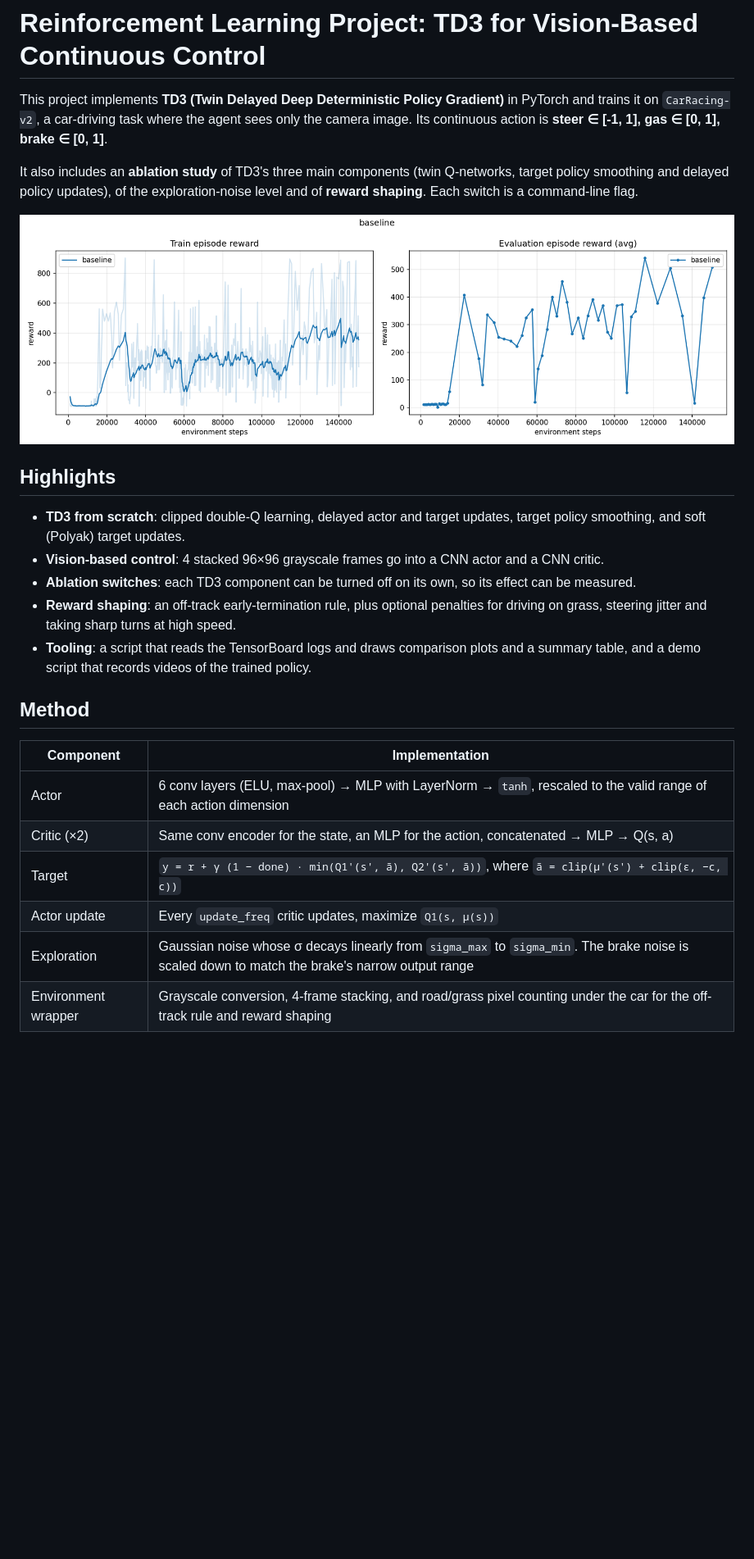
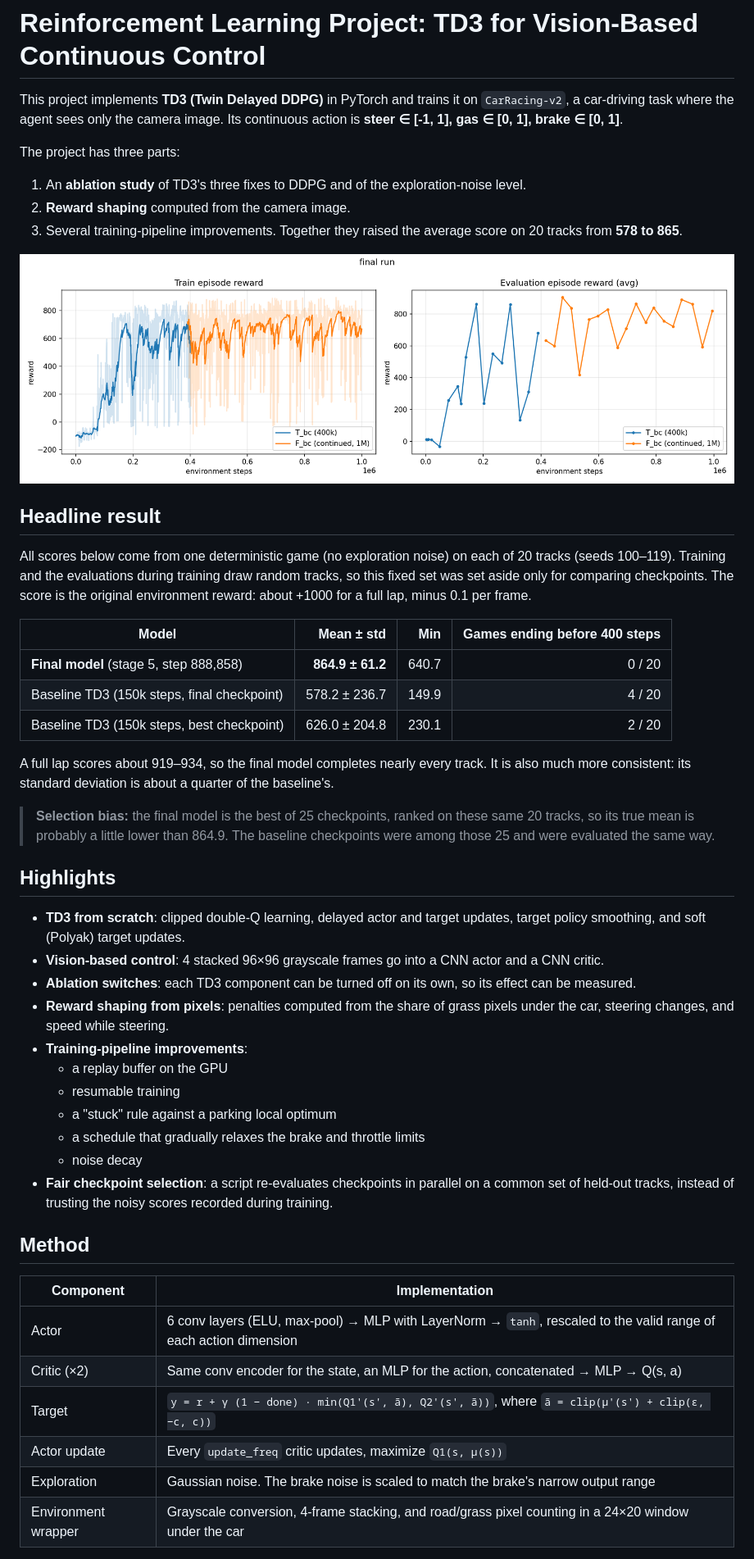
Before and after one commit to greenbean-tf/Reinforcement-Learning-Project, a Markdown page: README.md, the part around one of its changes. Shown at 82% size. GitHub-like rendering; pictures changed too: results/8_final_run.png (added); blank space fills up the shorter version.

```diff
--- a/README.md
+++ b/README.md
@@ -1,14 +1,37 @@
 # Reinforcement Learning Project: TD3 for Vision-Based Continuous Control
 
-This project implements **TD3 (Twin Delayed Deep Deterministic Policy Gradient)** in PyTorch and trains it on
-`CarRacing-v2`, a car-driving task where the agent sees only the camera image. Its continuous action is
-**steer ∈ [-1, 1], gas ∈ [0, 1], brake ∈ [0, 1]**.
+This project implements **TD3 (Twin Delayed DDPG)** in PyTorch and trains it on `CarRacing-v2`, a car-driving task
+where the agent sees only the camera image. Its continuous action is **steer ∈ [-1, 1], gas ∈ [0, 1],
+brake ∈ [0, 1]**.
 
-It also includes an **ablation study** of TD3's three main components (twin Q-networks, target policy smoothing
-and delayed policy updates), of the exploration-noise level and of **reward shaping**. Each switch is a
-command-line flag.
+The project has three parts:
 
-![Baseline training curves](results/0_baseline.png)
+1. An **ablation study** of TD3's three fixes to DDPG and of the exploration-noise level.
+2. **Reward shaping** computed from the camera image.
+3. Several training-pipeline improvements. Together they raised the average score on 20 tracks from
+   **578 to 865**.
+
+![Final run](results/8_final_run.png)
+
+## Headline result
+
+All scores below come from one deterministic game (no exploration noise) on each of 20 tracks (seeds 100–119).
+Training and the evaluations during training draw random tracks, so this fixed set was set aside only for
+comparing checkpoints. The score is the original environment reward: about +1000 for a full lap, minus 0.1 per
+frame.
+
+| Model | Mean ± std | Min | Games ending before 400 steps |
+|---|---:|---:|---:|
+| **Final model** (stage 5, step 888,858) | **864.9 ± 61.2** | 640.7 | 0 / 20 |
+| Baseline TD3 (150k steps, final checkpoint) | 578.2 ± 236.7 | 149.9 | 4 / 20 |
+| Baseline TD3 (150k steps, best checkpoint) | 626.0 ± 204.8 | 230.1 | 2 / 20 |
+
+A full lap scores about 919–934, so the final model completes nearly every track. It is also much more consistent:
+its standard deviation is about a quarter of the baseline's.
+
+> **Selection bias:** the final model is the best of 25 checkpoints, ranked on these same 20 tracks, so its true
+> mean is probably a little lower than 864.9. The baseline checkpoints were among those 25 and were evaluated the
+> same way.
 
 ## Highlights
 
@@ -16,10 +39,16 @@ command-line flag.
   and soft (Polyak) target updates.
 - **Vision-based control**: 4 stacked 96×96 grayscale frames go into a CNN actor and a CNN critic.
 - **Ablation switches**: each TD3 component can be turned off on its own, so its effect can be measured.
-- **Reward shaping**: an off-track early-termination rule, plus optional penalties for driving on grass,
-  steering jitter and taking sharp turns at high speed.
-- **Tooling**: a script that reads the TensorBoard logs and draws comparison plots and a summary table, and a
-  demo script that records videos of the trained policy.
+- **Reward shaping from pixels**: penalties computed from the share of grass pixels under the car, steering
+  changes, and speed while steering.
+- **Training-pipeline improvements**:
+  - a replay buffer on the GPU
+  - resumable training
+  - a "stuck" rule against a parking local optimum
+  - a schedule that gradually relaxes the brake and throttle limits
+  - noise decay
+- **Fair checkpoint selection**: a script re-evaluates checkpoints in parallel on a common set of held-out tracks,
+  instead of trusting the noisy scores recorded during training.
 
 ## Method
 
@@ -29,6 +58,6 @@ command-line flag.
 | Critic (×2) | Same conv encoder for the state, an MLP for the action, concatenated → MLP → Q(s, a) |
 | Target | `y = r + γ (1 − done) · min(Q1'(s', ã), Q2'(s', ã))`, where `ã = clip(μ'(s') + clip(ε, −c, c))` |
 | Actor update | Every `update_freq` critic updates, maximize `Q1(s, μ(s))` |
-| Exploration | Gaussian noise whose σ decays linearly from `sigma_max` to `sigma_min`. The brake noise is scaled down to match the brake's narrow output range |
-| Environment wrapper | Grayscale conversion, 4-frame stacking, and road/grass pixel counting under the car for the off-track rule and reward shaping |
+| Exploration | Gaussian noise. The brake noise is scaled to match the brake's narrow output range |
+| Environment wrapper | Grayscale conversion, 4-frame stacking, and road/grass pixel counting in a 24×20 window under the car |
 
```
Also changed, not shown: other parts of README.md (+119 -61 lines), results/5_reward_function.png, results/6_strong_setting_rewards.png (added), results/7_next_generation.png (added), 10 other files.
